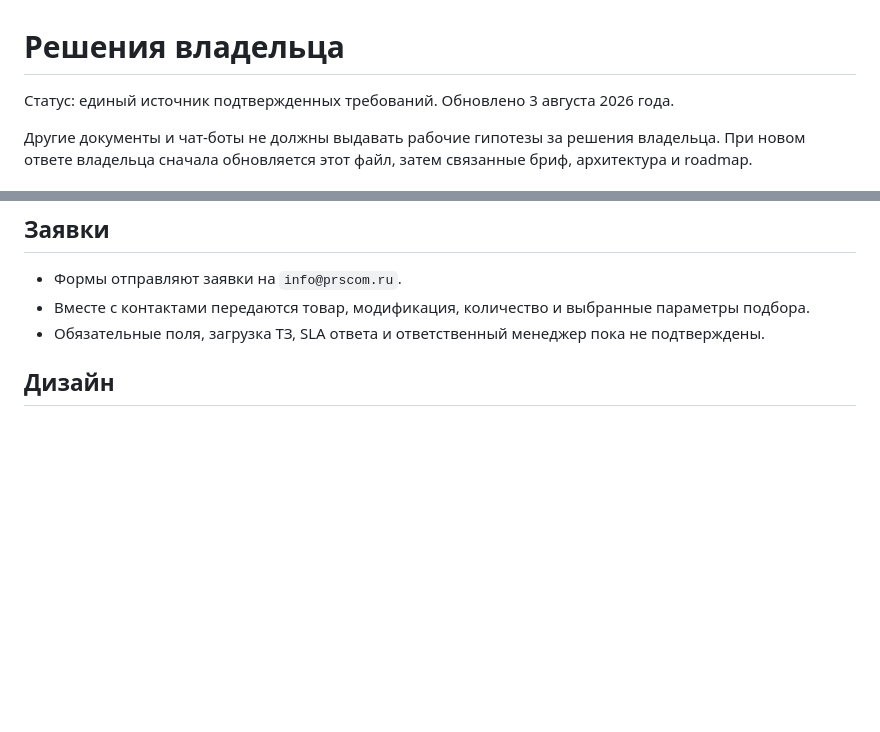
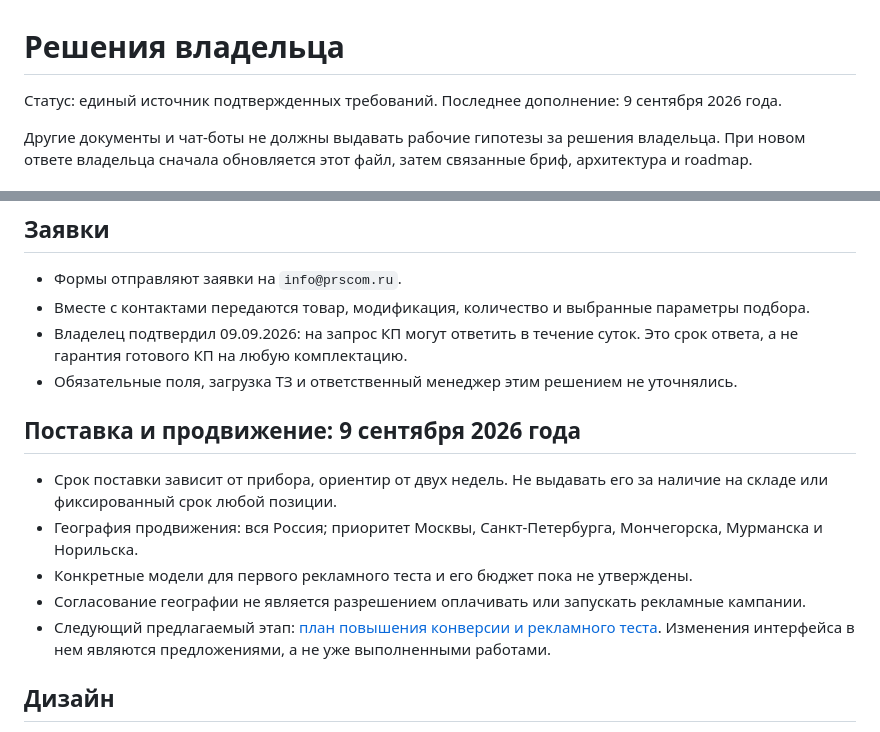
Before and after one commit to justGoty/gazrus-wordpress-local, a Markdown page: docs/rebuild/OWNER_DECISIONS.md, 2 parts joined by grey strips. GitHub-like rendering; blank space fills up the shorter version.

Commit message:
docs: plan sales conversion improvements and advertising pilot

```diff
--- a/docs/rebuild/OWNER_DECISIONS.md
+++ b/docs/rebuild/OWNER_DECISIONS.md
@@ -1,6 +1,6 @@
 # Решения владельца
 
-Статус: единый источник подтвержденных требований. Обновлено 3 августа 2026 года.
+Статус: единый источник подтвержденных требований. Последнее дополнение: 9 сентября 2026 года.
 
 Другие документы и чат-боты не должны выдавать рабочие гипотезы за решения владельца. При новом ответе владельца сначала обновляется этот файл, затем связанные бриф, архитектура и roadmap.
 
@@ -29,7 +29,16 @@
 
 - Формы отправляют заявки на `info@prscom.ru`.
 - Вместе с контактами передаются товар, модификация, количество и выбранные параметры подбора.
-- Обязательные поля, загрузка ТЗ, SLA ответа и ответственный менеджер пока не подтверждены.
+- Владелец подтвердил 09.09.2026: на запрос КП могут ответить в течение суток. Это срок ответа, а не гарантия готового КП на любую комплектацию.
+- Обязательные поля, загрузка ТЗ и ответственный менеджер этим решением не уточнялись.
+
+## Поставка и продвижение: 9 сентября 2026 года
+
+- Срок поставки зависит от прибора, ориентир от двух недель. Не выдавать его за наличие на складе или фиксированный срок любой позиции.
+- География продвижения: вся Россия; приоритет Москвы, Санкт-Петербурга, Мончегорска, Мурманска и Норильска.
+- Конкретные модели для первого рекламного теста и его бюджет пока не утверждены.
+- Согласование географии не является разрешением оплачивать или запускать рекламные кампании.
+- Следующий предлагаемый этап: [план повышения конверсии и рекламного теста](SALES_CONVERSION_PLAN.md). Изменения интерфейса в нем являются предложениями, а не уже выполненными работами.
 
 ## Дизайн
 
```
Also changed, not shown: WORKLOG.md (+7 -0 lines), docs/rebuild/SALES_CONVERSION_PLAN.md (added, +103 -0 lines).
